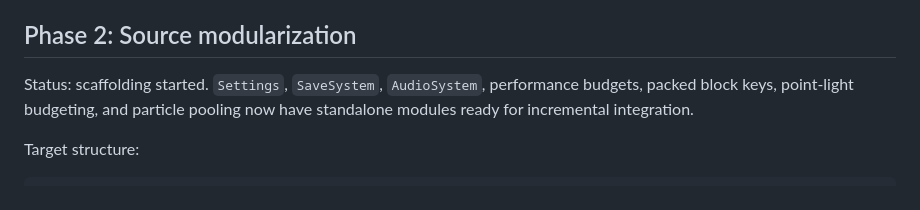
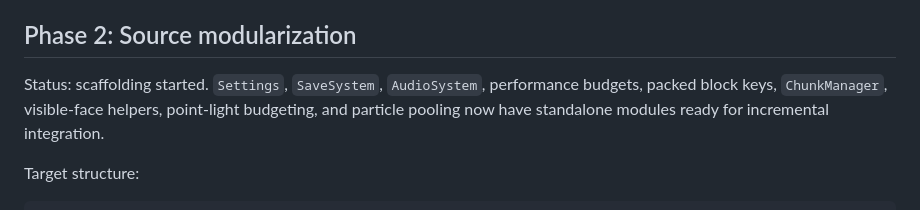
Before and after one commit to Lunora-Gather/astra-voxel-ark, a Markdown page: docs/OPTIMIZATION_PLAN.md, the part around the change. Drawn GitHub-style.

Commit message:
docs: include chunk and meshing scaffolds in optimization progress

```diff
--- a/docs/OPTIMIZATION_PLAN.md
+++ b/docs/OPTIMIZATION_PLAN.md
@@ -32,7 +32,7 @@ Status: mostly complete on `optimize/architecture-performance-pass`.
 
 ## Phase 2: Source modularization
 
-Status: scaffolding started. `Settings`, `SaveSystem`, `AudioSystem`, performance budgets, packed block keys, point-light budgeting, and particle pooling now have standalone modules ready for incremental integration.
+Status: scaffolding started. `Settings`, `SaveSystem`, `AudioSystem`, performance budgets, packed block keys, `ChunkManager`, visible-face helpers, point-light budgeting, and particle pooling now have standalone modules ready for incremental integration.
 
 Target structure:
 
```
